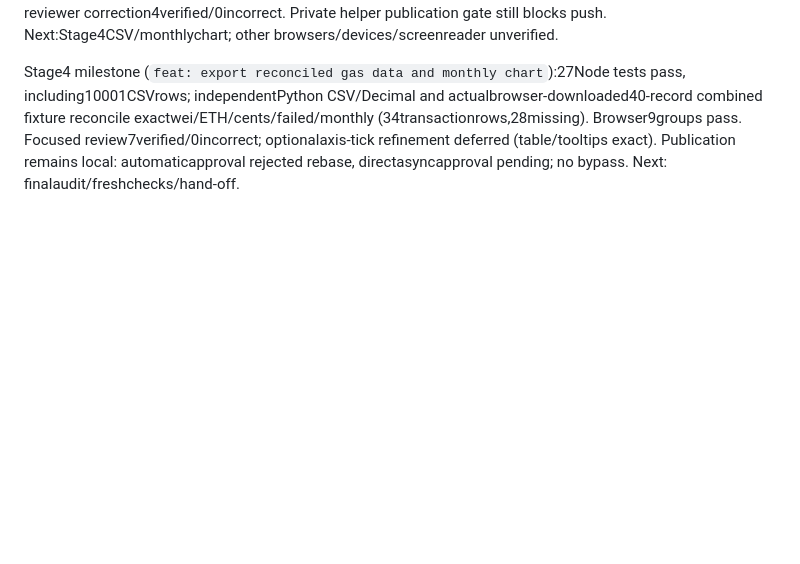
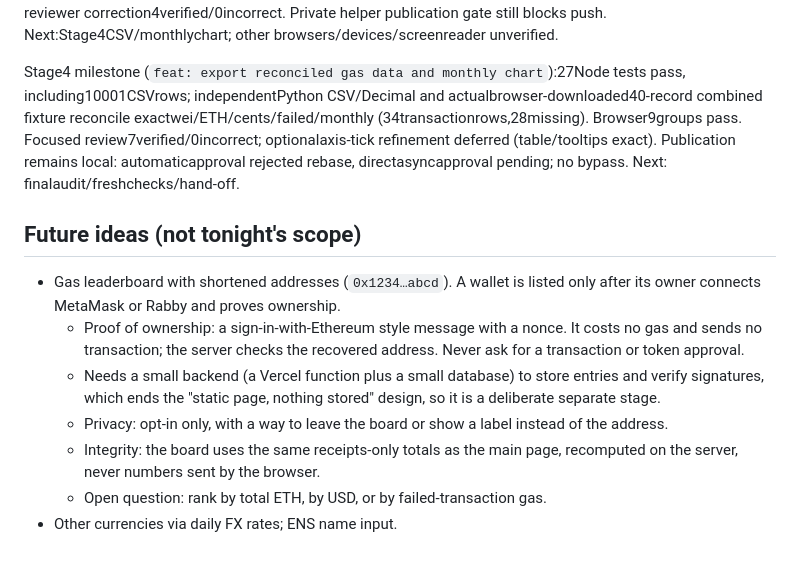
Before and after one commit to Kevin-Mok/rekt-by-eth, a Markdown page: plans/wallet-gas.md, the part around the change. Drawn GitHub-style; blank space fills up the shorter version.

Commit message:
docs: add future ideas (leaderboard)

```diff
--- a/plans/wallet-gas.md
+++ b/plans/wallet-gas.md
@@ -44,3 +44,12 @@ Stage 2 milestone (`feat: calculate exact wallet gas and historical USD`):20prod
 Stage3 milestone (`feat: add minimalist wallet gas landing page`):21Node/server checks;8controlled browser groups including review regressions; actual Blockscout/Coinbase/dRPC CORS, live failed+empty and deliberately cancelled2-pageVitalik. Keyboard320px and desktop1440px containment checked. npmdev occupied4317 selected4318 without stopping listener. Required design skills and critique/polish applied; reviewer correction4verified/0incorrect. Private helper publication gate still blocks push. Next:Stage4CSV/monthlychart; other browsers/devices/screenreader unverified.
 
 Stage4 milestone (`feat: export reconciled gas data and monthly chart`):27Node tests pass, including10001CSVrows; independentPython CSV/Decimal and actualbrowser-downloaded40-record combined fixture reconcile exactwei/ETH/cents/failed/monthly (34transactionrows,28missing). Browser9groups pass. Focused review7verified/0incorrect; optionalaxis-tick refinement deferred (table/tooltips exact). Publication remains local: automaticapproval rejected rebase, directasyncapproval pending; no bypass. Next: finalaudit/freshchecks/hand-off.
+
+## Future ideas (not tonight's scope)
+- Gas leaderboard with shortened addresses (`0x1234…abcd`). A wallet is listed only after its owner connects MetaMask or Rabby and proves ownership.
+  - Proof of ownership: a sign-in-with-Ethereum style message with a nonce. It costs no gas and sends no transaction; the server checks the recovered address. Never ask for a transaction or token approval.
+  - Needs a small backend (a Vercel function plus a small database) to store entries and verify signatures, which ends the "static page, nothing stored" design, so it is a deliberate separate stage.
+  - Privacy: opt-in only, with a way to leave the board or show a label instead of the address.
+  - Integrity: the board uses the same receipts-only totals as the main page, recomputed on the server, never numbers sent by the browser.
+  - Open question: rank by total ETH, by USD, or by failed-transaction gas.
+- Other currencies via daily FX rates; ENS name input.
```
